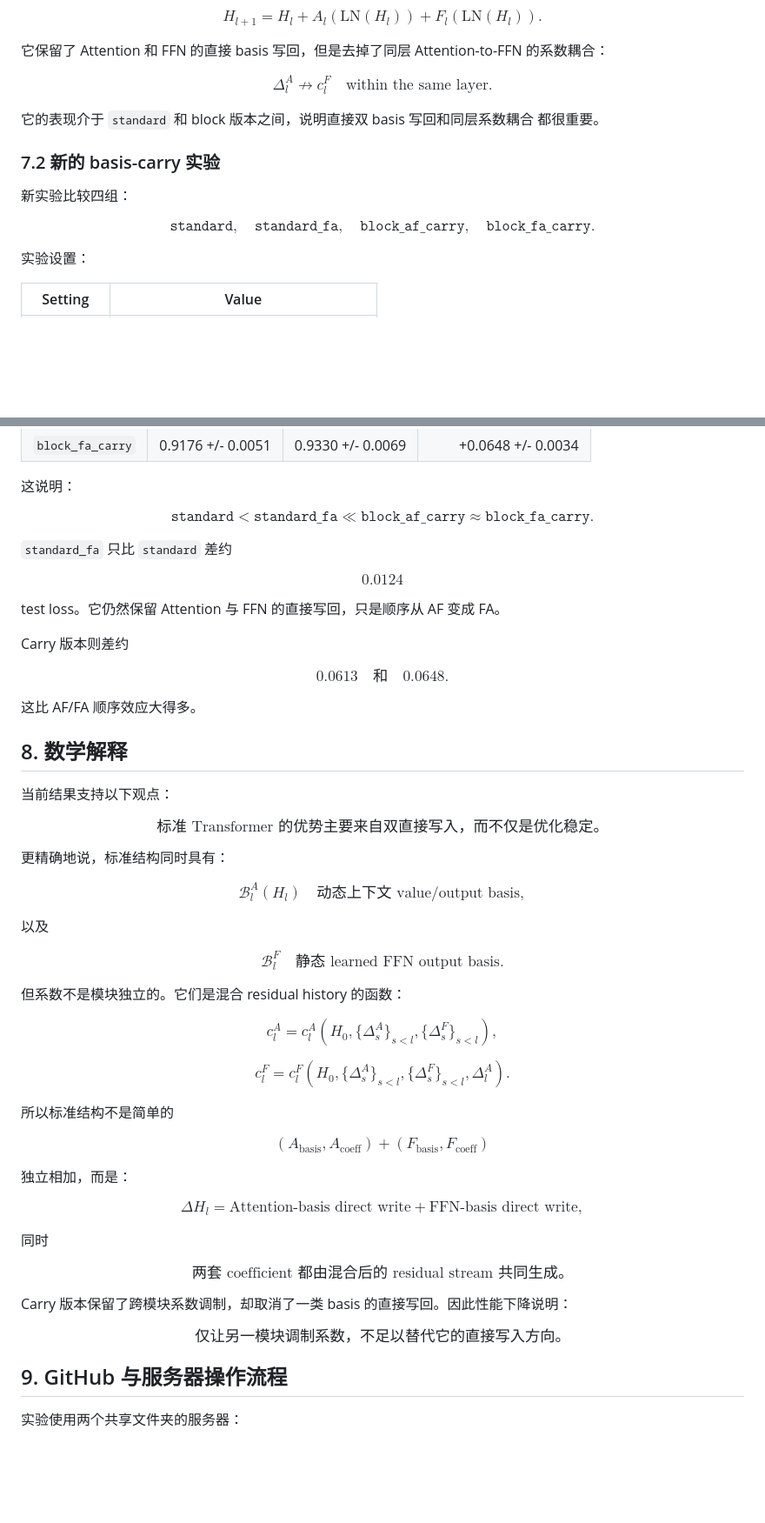
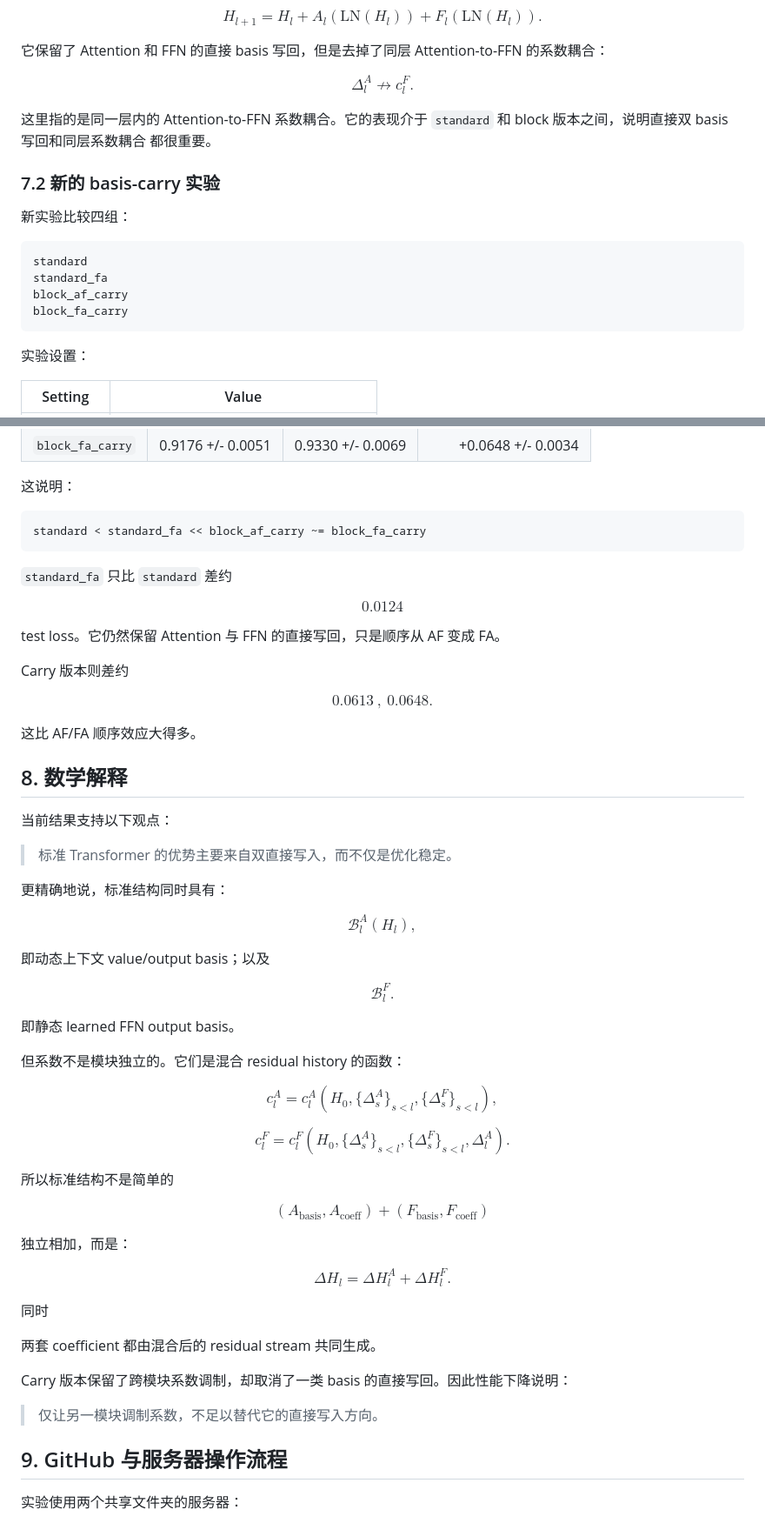
Before and after one commit to Bugonia/basisTransformer, a Markdown page: docs/transformer_basis_technical_report.md, 2 parts joined by grey strips. Shown at 87% size. GitHub-like rendering; blank space fills up the shorter version.

Commit message:
Simplify report math for GitHub rendering

````diff
--- a/docs/transformer_basis_technical_report.md
+++ b/docs/transformer_basis_technical_report.md
@@ -521,23 +503,23 @@ Attention-to-FFN 的系数耦合：
 $$
 \Delta_l^A
 \not\to
-c_l^F
-\quad\text{within the same layer}.
+c_l^F.
 $$
 
-它的表现介于 `standard` 和 block 版本之间，说明直接双 basis 写回和同层系数耦合
+这里指的是同一层内的 Attention-to-FFN 系数耦合。它的表现介于 `standard`
+和 block 版本之间，说明直接双 basis 写回和同层系数耦合
 都很重要。
 
 ### 7.2 新的 basis-carry 实验
 
 新实验比较四组：
 
-$$
-\texttt{standard},\quad
-\texttt{standard\_fa},\quad
-\texttt{block\_af\_carry},\quad
-\texttt{block\_fa\_carry}.
-$$
+```text
+standard
+standard_fa
+block_af_carry
+block_fa_carry
+```
 
 实验设置：
 
@@ -571,15 +553,9 @@ $$
 
 这说明：
 
-$$
-\texttt{standard}
-<
-\texttt{standard\_fa}
-\ll
-\texttt{block\_af\_carry}
-\approx
-\texttt{block\_fa\_carry}.
-$$
+```text
+standard < standard_fa << block_af_carry ~= block_fa_carry
+```
 
 `standard_fa` 只比 `standard` 差约
 
@@ -593,7 +569,7 @@ Carry 版本则差约
 
 $$
 0.0613
-\quad\text{和}\quad
+\ ,\
 0.0648.
 $$
 
@@ -603,23 +579,21 @@ $$
 
 当前结果支持以下观点：
 
-$$
-\text{标准 Transformer 的优势主要来自双直接写入，而不仅是优化稳定。}
-$$
+> 标准 Transformer 的优势主要来自双直接写入，而不仅是优化稳定。
 
 更精确地说，标准结构同时具有：
 
 $$
-\mathcal{B}^A_l(H_l)
-\quad\text{动态上下文 value/output basis},
+\mathcal{B}^A_l(H_l),
 $$
 
-以及
+即动态上下文 value/output basis；以及
 
 $$
-\mathcal{B}^F_l
-\quad\text{静态 learned FFN output basis}.
+\mathcal{B}^F_l.
 $$
+
+即静态 learned FFN output basis。
 
 但系数不是模块独立的。它们是混合 residual history 的函数：
 
@@ -627,18 +601,18 @@ $$
 c_l^A
 =
 c_l^A
-\left(
+(
 H_0,\{\Delta_s^A\}_{s<l},\{\Delta_s^F\}_{s<l}
-\right),
+),
 $$
 
 $$
 c_l^F
 =
 c_l^F
-\left(
+(
 H_0,\{\Delta_s^A\}_{s<l},\{\Delta_s^F\}_{s<l},\Delta_l^A
-\right).
+).
 $$
 
 所以标准结构不是简单的
@@ -654,22 +628,18 @@ $$
 $$
 \Delta H_l
 =
-\text{Attention-basis direct write}
+\Delta H_l^A
 +
-\text{FFN-basis direct write},
+\Delta H_l^F.
 $$
 
 同时
 
-$$
-\text{两套 coefficient 都由混合后的 residual stream 共同生成。}
-$$
+两套 coefficient 都由混合后的 residual stream 共同生成。
 
 Carry 版本保留了跨模块系数调制，却取消了一类 basis 的直接写回。因此性能下降说明：
 
-$$
-\text{仅让另一模块调制系数，不足以替代它的直接写入方向。}
-$$
+> 仅让另一模块调制系数，不足以替代它的直接写入方向。
 
 ## 9. GitHub 与服务器操作流程
 
````
Also changed, not shown: other parts of docs/transformer_basis_technical_report.md (+46 -70 lines).
